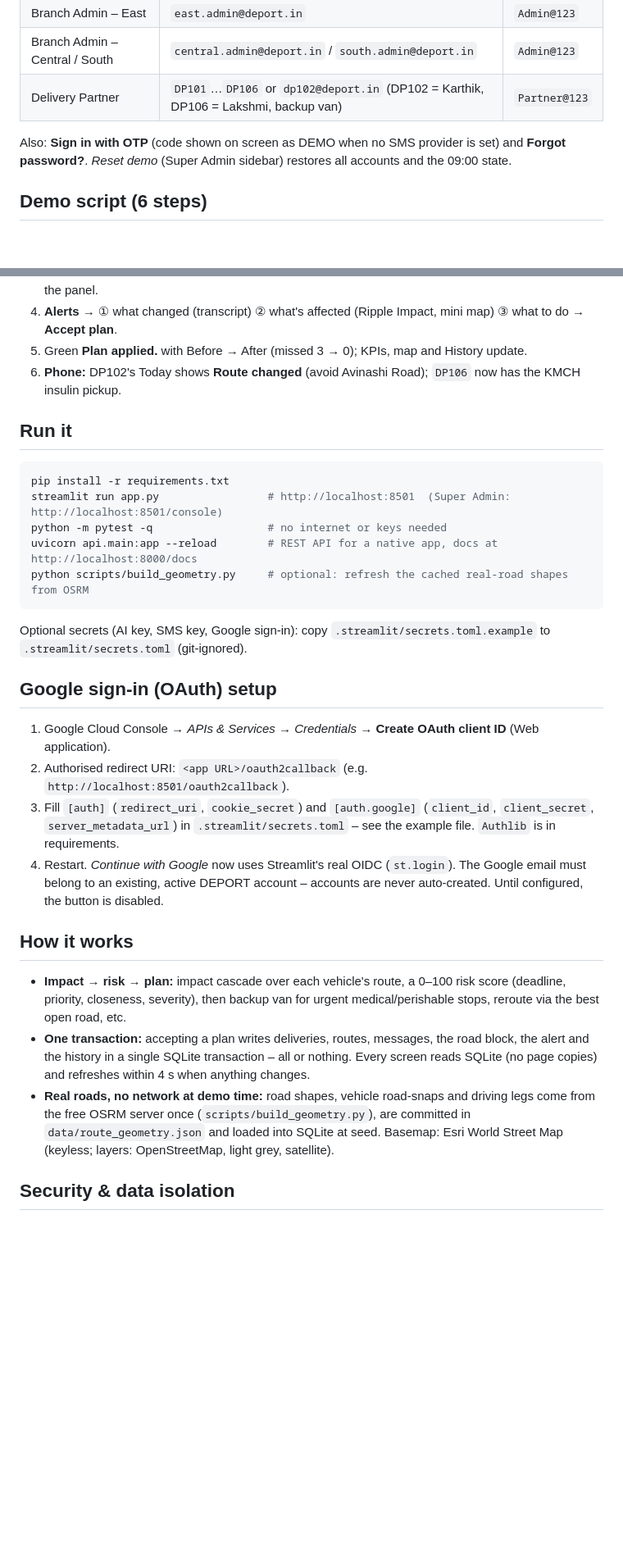
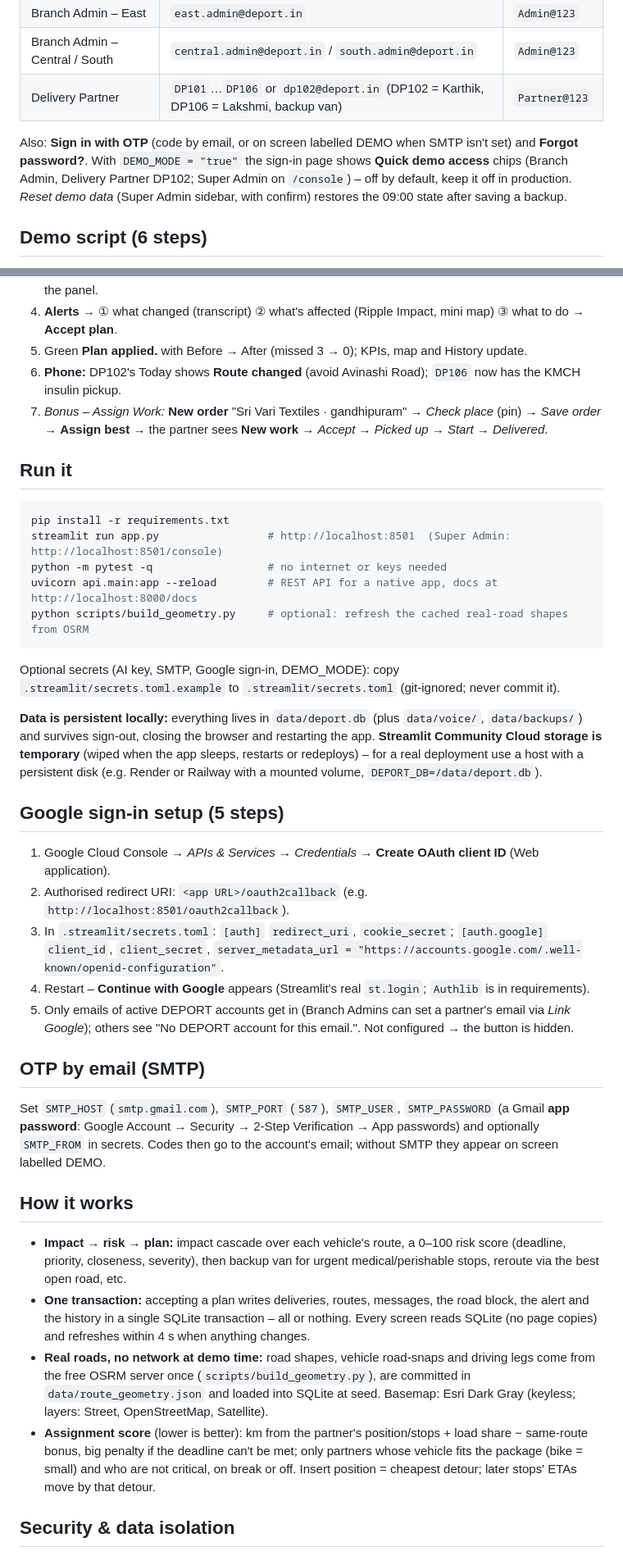
Before and after one commit to vaiu0412/hack_inovix, a Markdown page: README.md, 2 parts joined by grey strips. Shown at 82% size. Drawn GitHub-style; blank space fills up the shorter version.

Commit message:
v3 step 7: README – new features, Google setup (5 steps), SMTP OTP, DEMO_MODE, persistence note
Co-Authored-By: Claude Opus 5.5 <noreply@anthropic.com>

````diff
--- a/README.md
+++ b/README.md
@@ -41,8 +55,10 @@ For judges and this README only – never shown in the app.
 | Branch Admin – Central / South | `central.admin@deport.in` / `south.admin@deport.in` | `Admin@123` |
 | Delivery Partner | `DP101`…`DP106` or `dp102@deport.in` (DP102 = Karthik, DP106 = Lakshmi, backup van) | `Partner@123` |
 
-Also: **Sign in with OTP** (code shown on screen as DEMO when no SMS provider is set) and **Forgot password?**.
-*Reset demo* (Super Admin sidebar) restores all accounts and the 09:00 state.
+Also: **Sign in with OTP** (code by email, or on screen labelled DEMO when SMTP isn't set) and
+**Forgot password?**. With `DEMO_MODE = "true"` the sign-in page shows **Quick demo access** chips
+(Branch Admin, Delivery Partner DP102; Super Admin on `/console`) – off by default, keep it off in production.
+*Reset demo data* (Super Admin sidebar, with confirm) restores the 09:00 state after saving a backup.
 
 ## Demo script (6 steps)
 1. **Phone:** sign in as `DP102` → **Report** → tap *Accident*, record or type
@@ -53,6 +69,8 @@ Also: **Sign in with OTP** (code shown on screen as DEMO when no SMS provider is
 4. **Alerts** → ① what changed (transcript) ② what's affected (Ripple Impact, mini map) ③ what to do → **Accept plan**.
 5. Green **Plan applied.** with Before → After (missed 3 → 0); KPIs, map and History update.
 6. **Phone:** DP102's Today shows **Route changed** (avoid Avinashi Road); `DP106` now has the KMCH insulin pickup.
+7. *Bonus – Assign Work:* **New order** "Sri Vari Textiles · gandhipuram" → *Check place* (pin) → *Save order* →
+   **Assign best** → the partner sees **New work** → *Accept* → *Picked up* → *Start* → *Delivered*.
 
 ## Run it
 ```bash
@@ -62,16 +80,27 @@ python -m pytest -q                  # no internet or keys needed
 uvicorn api.main:app --reload        # REST API for a native app, docs at http://localhost:8000/docs
 python scripts/build_geometry.py     # optional: refresh the cached real-road shapes from OSRM
 ```
-Optional secrets (AI key, SMS key, Google sign-in): copy `.streamlit/secrets.toml.example` to
-`.streamlit/secrets.toml` (git-ignored).
+Optional secrets (AI key, SMTP, Google sign-in, DEMO_MODE): copy `.streamlit/secrets.toml.example` to
+`.streamlit/secrets.toml` (git-ignored; never commit it).
 
-## Google sign-in (OAuth) setup
+**Data is persistent locally:** everything lives in `data/deport.db` (plus `data/voice/`, `data/backups/`) and
+survives sign-out, closing the browser and restarting the app. **Streamlit Community Cloud storage is temporary**
+(wiped when the app sleeps, restarts or redeploys) – for a real deployment use a host with a persistent disk
+(e.g. Render or Railway with a mounted volume, `DEPORT_DB=/data/deport.db`).
+
+## Google sign-in setup (5 steps)
 1. Google Cloud Console → *APIs & Services* → *Credentials* → **Create OAuth client ID** (Web application).
 2. Authorised redirect URI: `<app URL>/oauth2callback` (e.g. `http://localhost:8501/oauth2callback`).
-3. Fill `[auth]` (`redirect_uri`, `cookie_secret`) and `[auth.google]` (`client_id`, `client_secret`,
-   `server_metadata_url`) in `.streamlit/secrets.toml` – see the example file. `Authlib` is in requirements.
-4. Restart. *Continue with Google* now uses Streamlit's real OIDC (`st.login`). The Google email must belong to an
-   existing, active DEPORT account – accounts are never auto-created. Until configured, the button is disabled.
+3. In `.streamlit/secrets.toml`: `[auth]` `redirect_uri`, `cookie_secret`; `[auth.google]` `client_id`,
+   `client_secret`, `server_metadata_url = "https://accounts.google.com/.well-known/openid-configuration"`.
+4. Restart – **Continue with Google** appears (Streamlit's real `st.login`; `Authlib` is in requirements).
+5. Only emails of active DEPORT accounts get in (Branch Admins can set a partner's email via *Link Google*);
+   others see "No DEPORT account for this email.". Not configured → the button is hidden.
+
+## OTP by email (SMTP)
+Set `SMTP_HOST` (`smtp.gmail.com`), `SMTP_PORT` (`587`), `SMTP_USER`, `SMTP_PASSWORD` (a Gmail **app password**:
+Google Account → Security → 2-Step Verification → App passwords) and optionally `SMTP_FROM` in secrets.
+Codes then go to the account's email; without SMTP they appear on screen labelled DEMO.
 
 ## How it works
 - **Impact → risk → plan:** impact cascade over each vehicle's route, a 0–100 risk score (deadline, priority,
@@ -81,7 +110,10 @@ Optional secrets (AI key, SMS key, Google sign-in): copy `.streamlit/secrets.tom
   within 4 s when anything changes.
 - **Real roads, no network at demo time:** road shapes, vehicle road-snaps and driving legs come from the free
   OSRM server once (`scripts/build_geometry.py`), are committed in `data/route_geometry.json` and loaded into
-  SQLite at seed. Basemap: Esri World Street Map (keyless; layers: OpenStreetMap, light grey, satellite).
+  SQLite at seed. Basemap: Esri Dark Gray (keyless; layers: Street, OpenStreetMap, Satellite).
+- **Assignment score** (lower is better): km from the partner's position/stops + load share − same-route bonus,
+  big penalty if the deadline can't be met; only partners whose vehicle fits the package (bike = small) and who are
+  not critical, on break or off. Insert position = cheapest detour; later stops' ETAs move by that detour.
 
 ## Security & data isolation
 PBKDF2-SHA256 (200 000 iterations) passwords; session tokens and OTPs stored only as hashes; 5 wrong tries lock an
````
Also changed, not shown: other parts of README.md (+22 -6 lines).
